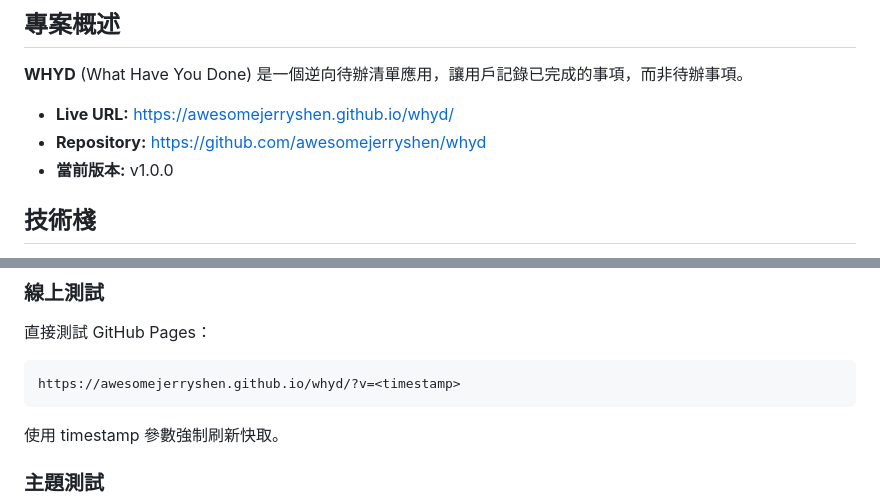
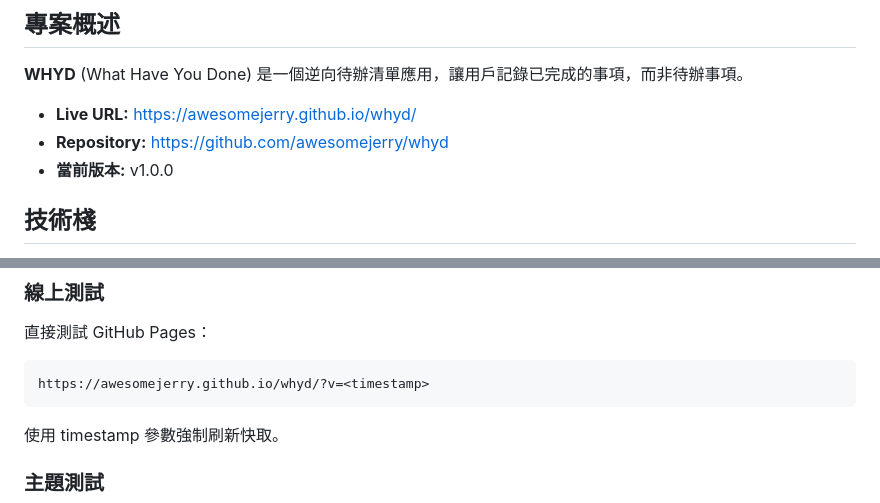
Before and after one commit to awesomejerry/whyd, a Markdown page: AGENT.md, 2 parts joined by grey strips. GitHub-like rendering.

Commit message:
chore: update repo URLs after transfer to awesomejerry
- Update AGENT.md with new repository URLs
- awesomejerryshen/whyd → awesomejerry/whyd
- GitHub Pages URL updated accordingly

````diff
--- a/AGENT.md
+++ b/AGENT.md
@@ -6,8 +6,8 @@
 
 **WHYD** (What Have You Done) 是一個逆向待辦清單應用，讓用戶記錄已完成的事項，而非待辦事項。
 
-- **Live URL:** https://awesomejerryshen.github.io/whyd/
-- **Repository:** https://github.com/awesomejerryshen/whyd
+- **Live URL:** https://awesomejerry.github.io/whyd/
+- **Repository:** https://github.com/awesomejerry/whyd
 - **當前版本:** v1.0.0
 
 ## 技術棧
@@ -165,7 +165,7 @@ python3 -m http.server 8080
 直接測試 GitHub Pages：
 
 ```
-https://awesomejerryshen.github.io/whyd/?v=<timestamp>
+https://awesomejerry.github.io/whyd/?v=<timestamp>
 ```
 
 使用 timestamp 參數強制刷新快取。
````
